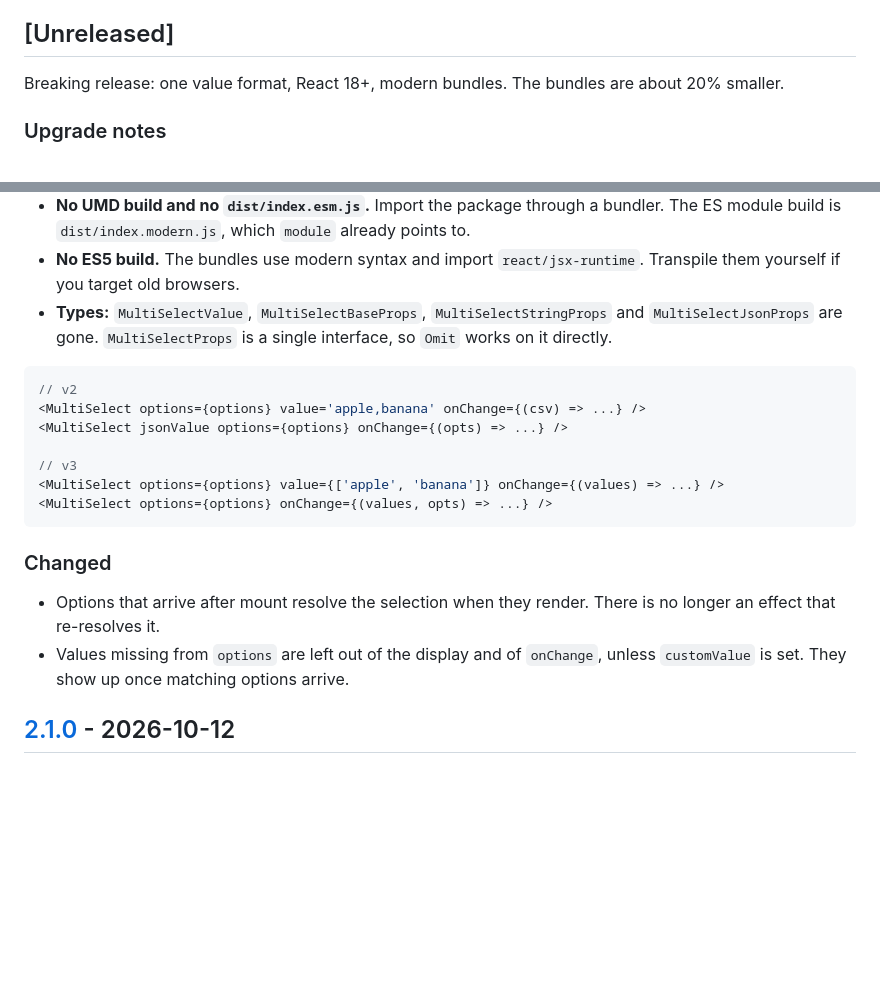
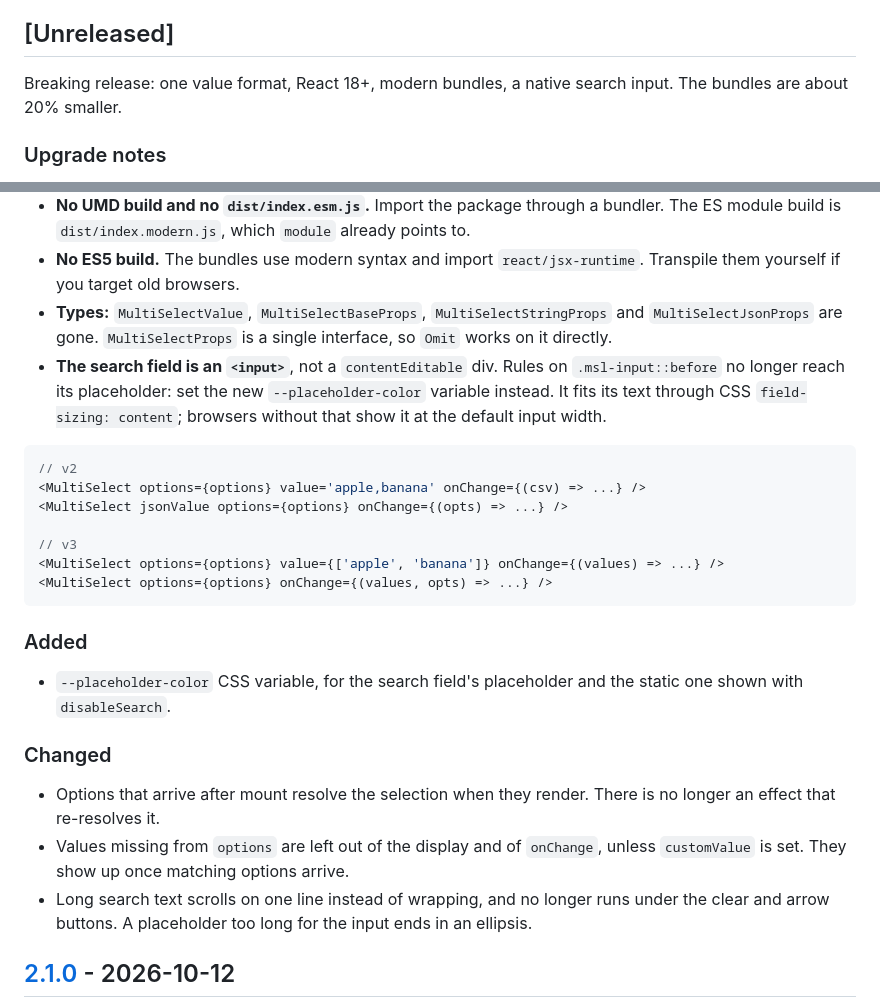
Before and after one commit to Arif-un/react-multiple-select-dropdown-lite, a Markdown page: CHANGELOG.md, 2 parts joined by grey strips. Rendered like a GitHub page; blank space fills up the shorter version.

Commit message:
docs(changelog): note the <input> search field and --placeholder-color

````diff
--- a/CHANGELOG.md
+++ b/CHANGELOG.md
@@ -4,7 +4,7 @@ All notable changes to this project are documented here. The format follows [Kee
 
 ## [Unreleased]
 
-Breaking release: one value format, React 18+, modern bundles. The bundles are about 20% smaller.
+Breaking release: one value format, React 18+, modern bundles, a native search input. The bundles are about 20% smaller.
 
 ### Upgrade notes
 
@@ -16,6 +16,7 @@ Breaking release: one value format, React 18+, modern bundles. The bundles are a
 - **No UMD build and no `dist/index.esm.js`.** Import the package through a bundler. The ES module build is `dist/index.modern.js`, which `module` already points to.
 - **No ES5 build.** The bundles use modern syntax and import `react/jsx-runtime`. Transpile them yourself if you target old browsers.
 - **Types:** `MultiSelectValue`, `MultiSelectBaseProps`, `MultiSelectStringProps` and `MultiSelectJsonProps` are gone. `MultiSelectProps` is a single interface, so `Omit` works on it directly.
+- **The search field is an `<input>`**, not a `contentEditable` div. Rules on `.msl-input::before` no longer reach its placeholder: set the new `--placeholder-color` variable instead. It fits its text through CSS `field-sizing: content`; browsers without that show it at the default input width.
 
 ```jsx
 // v2
@@ -27,10 +28,15 @@ Breaking release: one value format, React 18+, modern bundles. The bundles are a
 <MultiSelect options={options} onChange={(values, opts) => ...} />
 ```
 
+### Added
+
+- `--placeholder-color` CSS variable, for the search field's placeholder and the static one shown with `disableSearch`.
+
 ### Changed
 
 - Options that arrive after mount resolve the selection when they render. There is no longer an effect that re-resolves it.
 - Values missing from `options` are left out of the display and of `onChange`, unless `customValue` is set. They show up once matching options arrive.
+- Long search text scrolls on one line instead of wrapping, and no longer runs under the clear and arrow buttons. A placeholder too long for the input ends in an ellipsis.
 
 ## [2.1.0] - 2026-10-12
 
````
